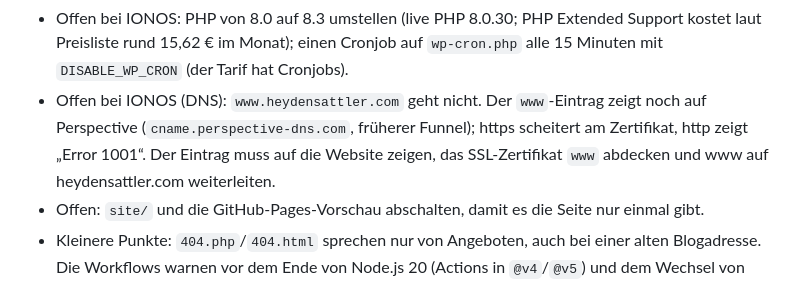
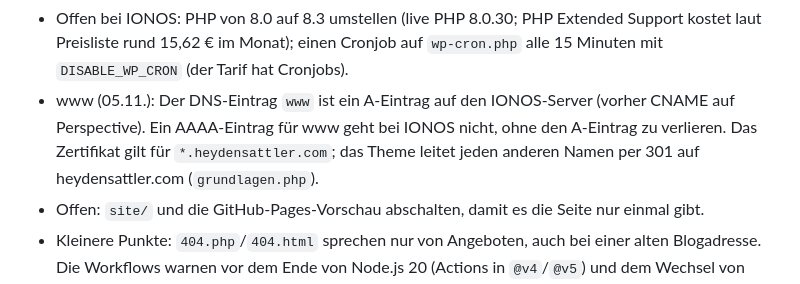
Before and after one commit to heydensattler/heydensattler, a Markdown page: CLAUDE.md, the part around the change. GitHub-like rendering.

```diff
--- a/CLAUDE.md
+++ b/CLAUDE.md
@@ -56,9 +56,9 @@ Servernamen oder Schlüssel in Dateien oder Commits.
 - Offen bei IONOS: PHP von 8.0 auf 8.3 umstellen (live PHP 8.0.30; PHP Extended Support kostet laut Preisliste
   rund 15,62 € im Monat); einen Cronjob auf `wp-cron.php` alle 15 Minuten mit `DISABLE_WP_CRON` (der Tarif hat
   Cronjobs).
-- Offen bei IONOS (DNS): `www.heydensattler.com` geht nicht. Der `www`-Eintrag zeigt noch auf Perspective
-  (`cname.perspective-dns.com`, früherer Funnel); https scheitert am Zertifikat, http zeigt „Error 1001“. Der
-  Eintrag muss auf die Website zeigen, das SSL-Zertifikat `www` abdecken und www auf heydensattler.com weiterleiten.
+- www (05.11.): Der DNS-Eintrag `www` ist ein A-Eintrag auf den IONOS-Server (vorher CNAME auf Perspective). Ein
+  AAAA-Eintrag für www geht bei IONOS nicht, ohne den A-Eintrag zu verlieren. Das Zertifikat gilt für
+  `*.heydensattler.com`; das Theme leitet jeden anderen Namen per 301 auf heydensattler.com (`grundlagen.php`).
 - Offen: `site/` und die GitHub-Pages-Vorschau abschalten, damit es die Seite nur einmal gibt.
 - Kleinere Punkte: `404.php`/`404.html` sprechen nur von Angeboten, auch bei einer alten Blogadresse. Die Workflows
   warnen vor dem Ende von Node.js 20 (Actions in `@v4`/`@v5`) und dem Wechsel von `ubuntu-latest` auf Ubuntu 26.
```
Also changed, not shown: README.md (+0 -2 lines).
